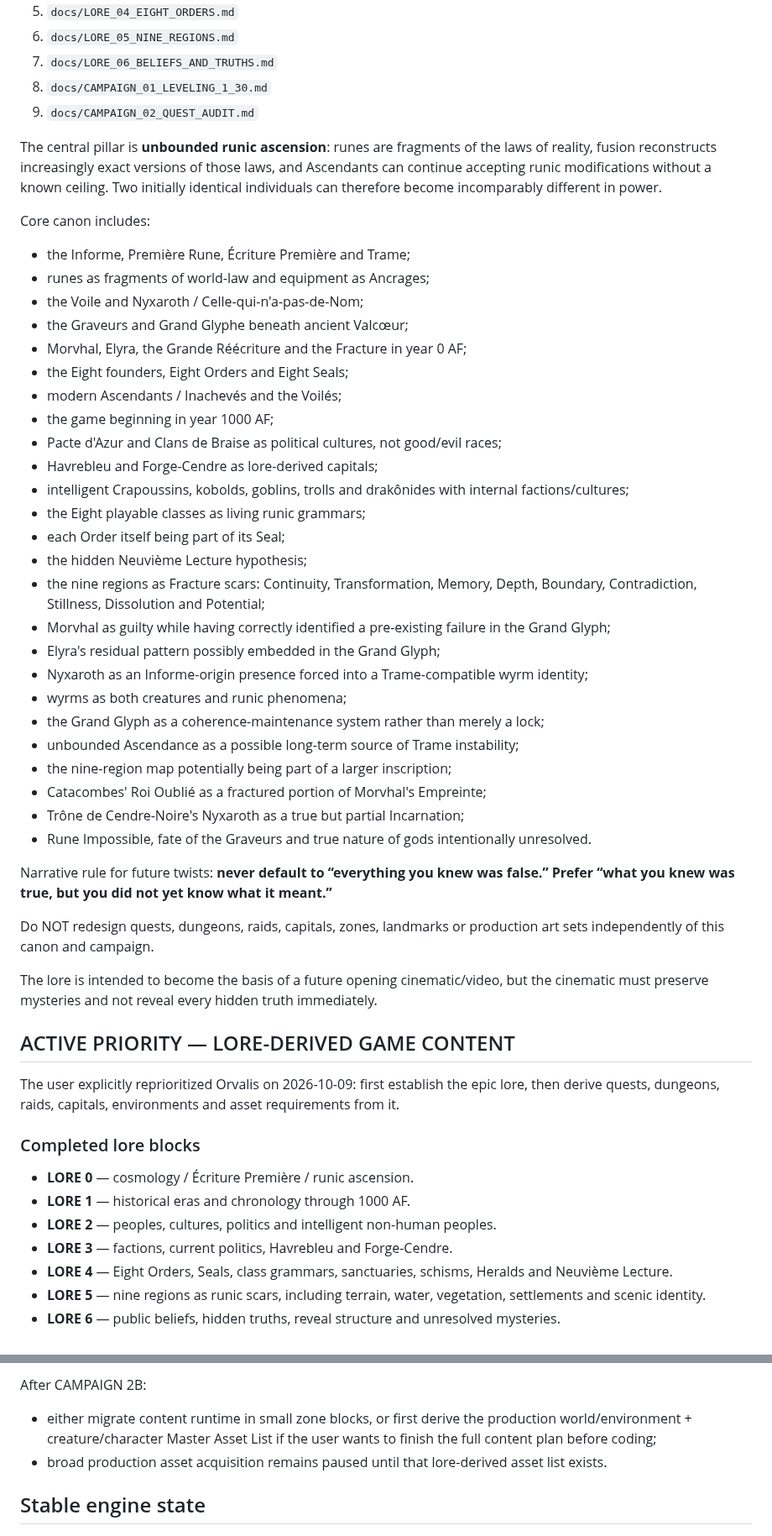
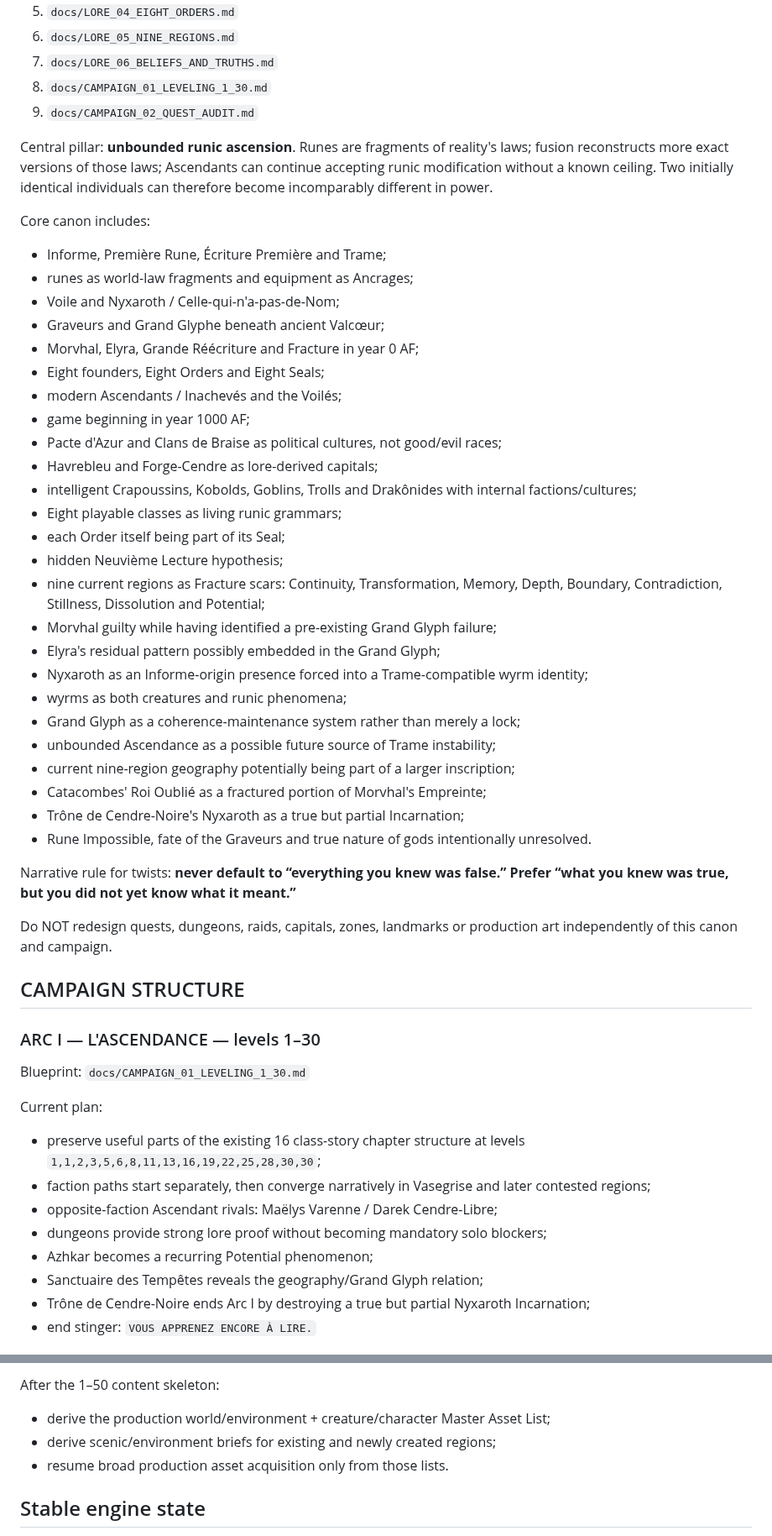
Before and after one commit to allandeman90-hash/orvalis, a Markdown page: CURRENT_CHECKPOINT.md, 2 parts joined by grey strips. Shown at 84% size. GitHub-like rendering.

```diff
--- a/CURRENT_CHECKPOINT.md
+++ b/CURRENT_CHECKPOINT.md
@@ -24,50 +39,51 @@ Read these in order:
 8. `docs/CAMPAIGN_01_LEVELING_1_30.md`
 9. `docs/CAMPAIGN_02_QUEST_AUDIT.md`
 
-The central pillar is **unbounded runic ascension**: runes are fragments of the laws of reality, fusion reconstructs increasingly exact versions of those laws, and Ascendants can continue accepting runic modifications without a known ceiling. Two initially identical individuals can therefore become incomparably different in power.
+Central pillar: **unbounded runic ascension**. Runes are fragments of reality's laws; fusion reconstructs more exact versions of those laws; Ascendants can continue accepting runic modification without a known ceiling. Two initially identical individuals can therefore become incomparably different in power.
 
 Core canon includes:
-- the Informe, Première Rune, Écriture Première and Trame;
-- runes as fragments of world-law and equipment as Ancrages;
-- the Voile and Nyxaroth / Celle-qui-n'a-pas-de-Nom;
-- the Graveurs and Grand Glyphe beneath ancient Valcœur;
-- Morvhal, Elyra, the Grande Réécriture and the Fracture in year 0 AF;
-- the Eight founders, Eight Orders and Eight Seals;
+- Informe, Première Rune, Écriture Première and Trame;
+- runes as world-law fragments and equipment as Ancrages;
+- Voile and Nyxaroth / Celle-qui-n'a-pas-de-Nom;
+- Graveurs and Grand Glyphe beneath ancient Valcœur;
+- Morvhal, Elyra, Grande Réécriture and Fracture in year 0 AF;
+- Eight founders, Eight Orders and Eight Seals;
 - modern Ascendants / Inachevés and the Voilés;
-- the game beginning in year 1000 AF;
+- game beginning in year 1000 AF;
 - Pacte d'Azur and Clans de Braise as political cultures, not good/evil races;
 - Havrebleu and Forge-Cendre as lore-derived capitals;
-- intelligent Crapoussins, kobolds, goblins, trolls and drakônides with internal factions/cultures;
-- the Eight playable classes as living runic grammars;
+- intelligent Crapoussins, Kobolds, Goblins, Trolls and Drakônides with internal factions/cultures;
+- Eight playable classes as living runic grammars;
 - each Order itself being part of its Seal;
-- the hidden Neuvième Lecture hypothesis;
-- the nine regions as Fracture scars: Continuity, Transformation, Memory, Depth, Boundary, Contradiction, Stillness, Dissolution and Potential;
-- Morvhal as guilty while having correctly identified a pre-existing failure in the Grand Glyph;
+- hidden Neuvième Lecture hypothesis;
+- nine current regions as Fracture scars: Continuity, Transformation, Memory, Depth, Boundary, Contradiction, Stillness, Dissolution and Potential;
+- Morvhal guilty while having identified a pre-existing Grand Glyph failure;
 - Elyra's residual pattern possibly embedded in the Grand Glyph;
 - Nyxaroth as an Informe-origin presence forced into a Trame-compatible wyrm identity;
 - wyrms as both creatures and runic phenomena;
-- the Grand Glyph as a coherence-maintenance system rather than merely a lock;
-- unbounded Ascendance as a possible long-term source of Trame instability;
-- the nine-region map potentially being part of a larger inscription;
+- Grand Glyph as a coherence-maintenance system rather than merely a lock;
+- unbounded Ascendance as a possible future source of Trame instability;
+- current nine-region geography potentially being part of a larger inscription;
 - Catacombes' Roi Oublié as a fractured portion of Morvhal's Empreinte;
 - Trône de Cendre-Noire's Nyxaroth as a true but partial Incarnation;
 - Rune Impossible, fate of the Graveurs and true nature of gods intentionally unresolved.
 
-Narrative rule for future twists: **never default to “everything you knew was false.” Prefer “what you knew was true, but you did not yet know what it meant.”**
+Narrative rule for twists: **never default to “everything you knew was false.” Prefer “what you knew was true, but you did not yet know what it meant.”**
 
-Do NOT redesign quests, dungeons, raids, capitals, zones, landmarks or production art sets independently of this canon and campaign.
+Do NOT redesign quests, dungeons, raids, capitals, zones, landmarks or production art independently of this canon and campaign.
 
-The lore is intended to become the basis of a future opening cinematic/video, but the cinematic must preserve mysteries and not reveal every hidden truth immediately.
+## CAMPAIGN STRUCTURE
 
-## ACTIVE PRIORITY — LORE-DERIVED GAME CONTENT
-The user explicitly reprioritized Orvalis on 2026-10-09: first establish the epic lore, then derive quests, dungeons, raids, capitals, environments and asset requirements from it.
+### ARC I — L'ASCENDANCE — levels 1–30
+Blueprint: `docs/CAMPAIGN_01_LEVELING_1_30.md`
 
-### Completed lore blocks
-- **LORE 0** — cosmology / Écriture Première / runic ascension.
-- **LORE 1** — historical eras and chronology through 1000 AF.
-- **LORE 2** — peoples, cultures, politics and intelligent non-human peoples.
-- **LORE 3** — factions, current politics, Havrebleu and Forge-Cendre.
-- **LORE 4** — Eight Orders, Seals, class grammars, sanctuaries, schisms, Heralds and Neuvième Lecture.
-- **LORE 5** — nine regions as runic scars, including terrain, water, vegetation, settlements and scenic identity.
-- **LORE 6** — public beliefs, hidden truths, reveal structure and unresolved mysteries.
+Current plan:
+- preserve useful parts of the existing 16 class-story chapter structure at levels `1,1,2,3,5,6,8,11,13,16,19,22,25,28,30,30`;
+- faction paths start separately, then converge narratively in Vasegrise and later contested regions;
+- opposite-faction Ascendant rivals: Maëlys Varenne / Darek Cendre-Libre;
+- dungeons provide strong lore proof without becoming mandatory solo blockers;
+- Azhkar becomes a recurring Potential phenomenon;
+- Sanctuaire des Tempêtes reveals the geography/Grand Glyph relation;
+- Trône de Cendre-Noire ends Arc I by destroying a true but partial Nyxaroth Incarnation;
+- end stinger: `VOUS APPRENEZ ENCORE À LIRE.`
 
@@ -102,7 +149,8 @@ Finish **CAMPAIGN 2B — instance/rival/class beat specification** before runtim
 
-After CAMPAIGN 2B:
-- either migrate content runtime in small zone blocks, or first derive the production world/environment + creature/character Master Asset List if the user wants to finish the full content plan before coding;
-- broad production asset acquisition remains paused until that lore-derived asset list exists.
+After the 1–50 content skeleton:
+- derive the production world/environment + creature/character Master Asset List;
+- derive scenic/environment briefs for existing and newly created regions;
+- resume broad production asset acquisition only from those lists.
 
 ## Stable engine state
 - P0–P7 substantially implemented/validated.
```
Also changed, not shown: other parts of CURRENT_CHECKPOINT.md (+91 -51 lines).
